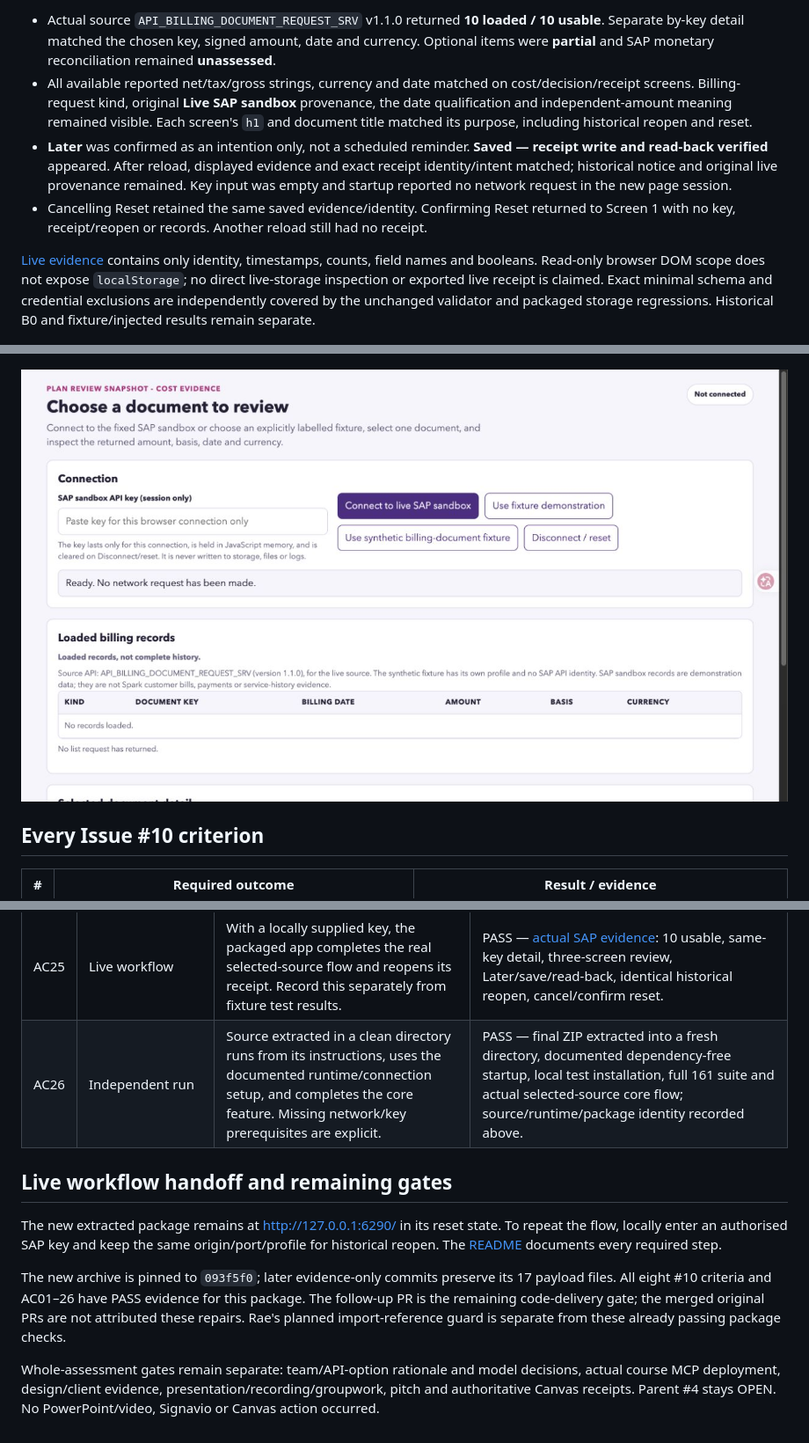
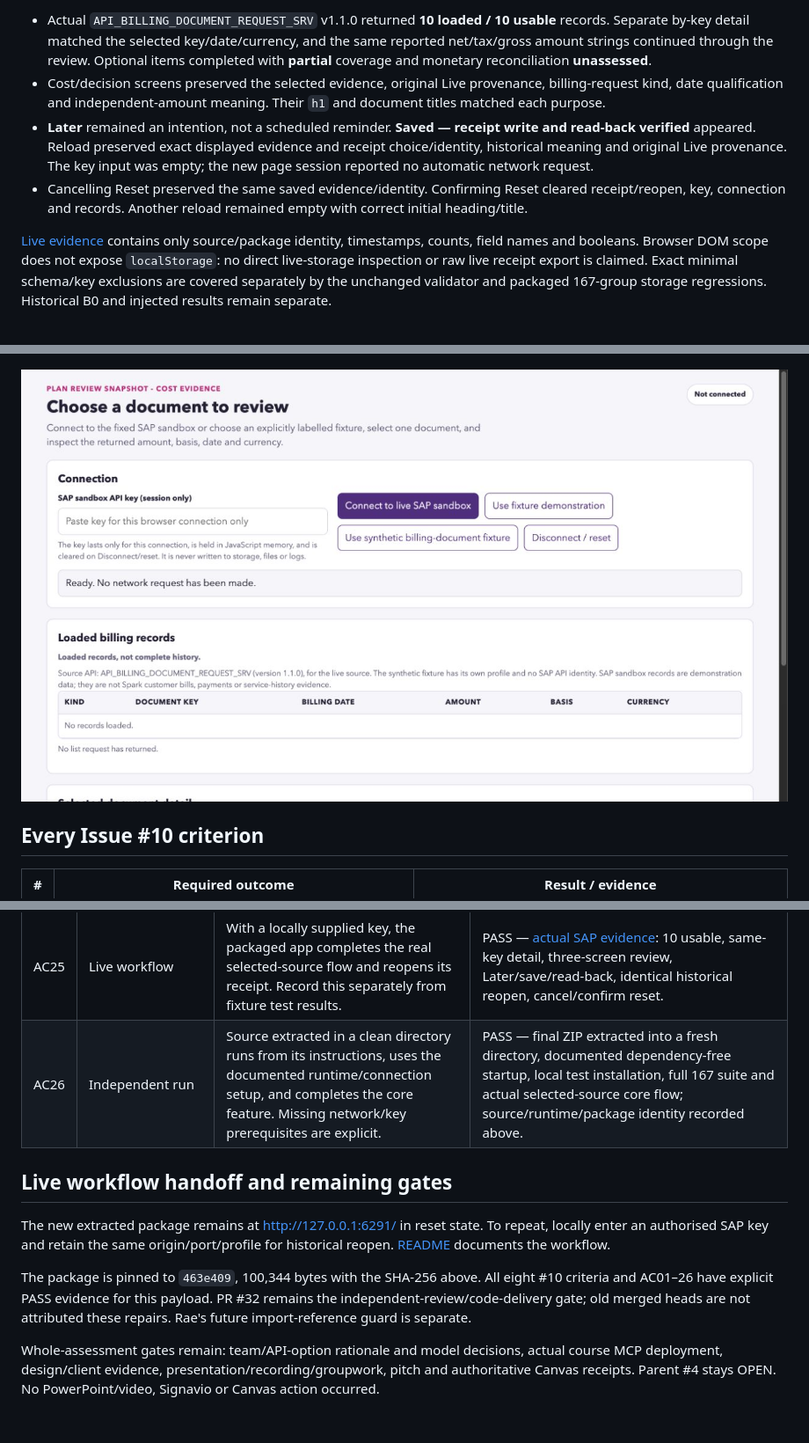
Before and after one commit to Francis-Lee-210/INFOSYS-A3, a Markdown page: docs/validation/issue-10-acceptance.md, 3 parts joined by grey strips. Shown: that part at 88% size. Drawn GitHub-style; pictures changed too: docs/validation/issue-10-clean-start.jpg, docs/validation/issue-10-reset-complete.jpg.

```diff
--- a/docs/validation/issue-10-acceptance.md
+++ b/docs/validation/issue-10-acceptance.md
@@ -41,10 +42,10 @@ The primary agent exercised the default adapter at `http://127.0.0.1:6290/` from
 
-- Actual source `API_BILLING_DOCUMENT_REQUEST_SRV` v1.1.0 returned **10 loaded / 10 usable**. Separate by-key detail matched the chosen key, signed amount, date and currency. Optional items were **partial** and SAP monetary reconciliation remained **unassessed**.
-- All available reported net/tax/gross strings, currency and date matched on cost/decision/receipt screens. Billing-request kind, original **Live SAP sandbox** provenance, the date qualification and independent-amount meaning remained visible. Each screen's `h1` and document title matched its purpose, including historical reopen and reset.
-- **Later** was confirmed as an intention only, not a scheduled reminder. **Saved — receipt write and read-back verified** appeared. After reload, displayed evidence and exact receipt identity/intent matched; historical notice and original live provenance remained. Key input was empty and startup reported no network request in the new page session.
-- Cancelling Reset retained the same saved evidence/identity. Confirming Reset returned to Screen 1 with no key, receipt/reopen or records. Another reload still had no receipt.
+- Actual `API_BILLING_DOCUMENT_REQUEST_SRV` v1.1.0 returned **10 loaded / 10 usable** records. Separate by-key detail matched the selected key/date/currency, and the same reported net/tax/gross amount strings continued through the review. Optional items completed with **partial** coverage and monetary reconciliation **unassessed**.
+- Cost/decision screens preserved the selected evidence, original Live provenance, billing-request kind, date qualification and independent-amount meaning. Their `h1` and document titles matched each purpose.
+- **Later** remained an intention, not a scheduled reminder. **Saved — receipt write and read-back verified** appeared. Reload preserved exact displayed evidence and receipt choice/identity, historical meaning and original Live provenance. The key input was empty; the new page session reported no automatic network request.
+- Cancelling Reset preserved the same saved evidence/identity. Confirming Reset cleared receipt/reopen, key, connection and records. Another reload remained empty with correct initial heading/title.
 
-[Live evidence](issue-10-live-evidence.json) contains only identity, timestamps, counts, field names and booleans. Read-only browser DOM scope does not expose `localStorage`; no direct live-storage inspection or exported live receipt is claimed. Exact minimal schema and credential exclusions are independently covered by the unchanged validator and packaged storage regressions. Historical B0 and fixture/injected results remain separate.
+[Live evidence](issue-10-live-evidence.json) contains only source/package identity, timestamps, counts, field names and booleans. Browser DOM scope does not expose `localStorage`: no direct live-storage inspection or raw live receipt export is claimed. Exact minimal schema/key exclusions are covered separately by the unchanged validator and packaged 167-group storage regressions. Historical B0 and injected results remain separate.
 
 ![Fresh extraction before installing dependencies or entering a key](issue-10-clean-start.jpg)
 
@@ -97,10 +98,10 @@ The scenarios and criteria are copied from the current parent contract. Stable p
 | AC25 | Live workflow | With a locally supplied key, the packaged app completes the real selected-source flow and reopens its receipt. Record this separately from fixture test results. | PASS — [actual SAP evidence](issue-10-live-evidence.json): 10 usable, same-key detail, three-screen review, Later/save/read-back, identical historical reopen, cancel/confirm reset. |
-| AC26 | Independent run | Source extracted in a clean directory runs from its instructions, uses the documented runtime/connection setup, and completes the core feature. Missing network/key prerequisites are explicit. | PASS — final ZIP extracted into a fresh directory, documented dependency-free startup, local test installation, full 161 suite and actual selected-source core flow; source/runtime/package identity recorded above. |
+| AC26 | Independent run | Source extracted in a clean directory runs from its instructions, uses the documented runtime/connection setup, and completes the core feature. Missing network/key prerequisites are explicit. | PASS — final ZIP extracted into a fresh directory, documented dependency-free startup, local test installation, full 167 suite and actual selected-source core flow; source/runtime/package identity recorded above. |
 
 ## Live workflow handoff and remaining gates
 
-The new extracted package remains at <http://127.0.0.1:6290/> in its reset state. To repeat the flow, locally enter an authorised SAP key and keep the same origin/port/profile for historical reopen. The [README](../../README-SOURCE.md) documents every required step.
+The new extracted package remains at <http://127.0.0.1:6291/> in reset state. To repeat, locally enter an authorised SAP key and retain the same origin/port/profile for historical reopen. [README](../../README-SOURCE.md) documents the workflow.
 
-The new archive is pinned to `093f5f0`; later evidence-only commits preserve its 17 payload files. All eight #10 criteria and AC01–26 have PASS evidence for this package. The follow-up PR is the remaining code-delivery gate; the merged original PRs are not attributed these repairs. Rae's planned import-reference guard is separate from these already passing package checks.
+The package is pinned to `463e409`, 100,344 bytes with the SHA-256 above. All eight #10 criteria and AC01–26 have explicit PASS evidence for this payload. PR #32 remains the independent-review/code-delivery gate; old merged heads are not attributed these repairs. Rae's future import-reference guard is separate.
 
-Whole-assessment gates remain separate: team/API-option rationale and model decisions, actual course MCP deployment, design/client evidence, presentation/recording/groupwork, pitch and authoritative Canvas receipts. Parent #4 stays OPEN. No PowerPoint/video, Signavio or Canvas action occurred.
+Whole-assessment gates remain: team/API-option rationale and model decisions, actual course MCP deployment, design/client evidence, presentation/recording/groupwork, pitch and authoritative Canvas receipts. Parent #4 stays OPEN. No PowerPoint/video, Signavio or Canvas action occurred.
```
Also changed, not shown: other parts of docs/validation/issue-10-acceptance.md (+48 -47 lines), docs/development/issue-27-opencode.md (+33 -0 lines), docs/validation/issue-27-acceptance.md (+52 -0 lines), 5 other files.
